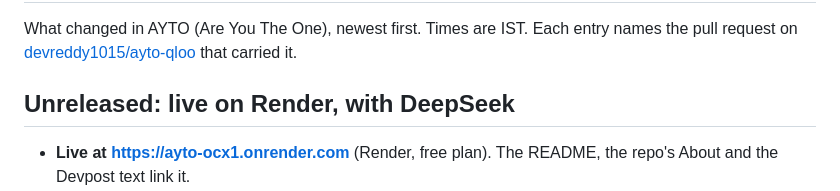
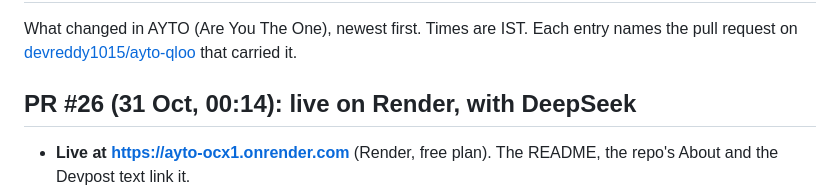
Before and after one commit to devreddy1015/ayto-qloo, a Markdown page: CHANGELOG.md, the part around the change. Rendered like a GitHub page.

Commit message:
CHANGELOG: name the live-deploy entry by its PR (#26)

```diff
--- a/CHANGELOG.md
+++ b/CHANGELOG.md
@@ -3,7 +3,7 @@
 What changed in AYTO (Are You The One), newest first. Times are IST. Each entry names the pull request on
 [devreddy1015/ayto-qloo](https://github.com/devreddy1015/ayto-qloo) that carried it.
 
-## Unreleased: live on Render, with DeepSeek
+## PR #26 (31 Oct, 00:14): live on Render, with DeepSeek
 
 - **Live at https://ayto-ocx1.onrender.com** (Render, free plan). The README, the repo's About and the Devpost text link it.
 - **DeepSeek uses its current model.** DeepSeek retired the name `deepseek-chat` on 24 Jul 2026 (it still answers for
```
